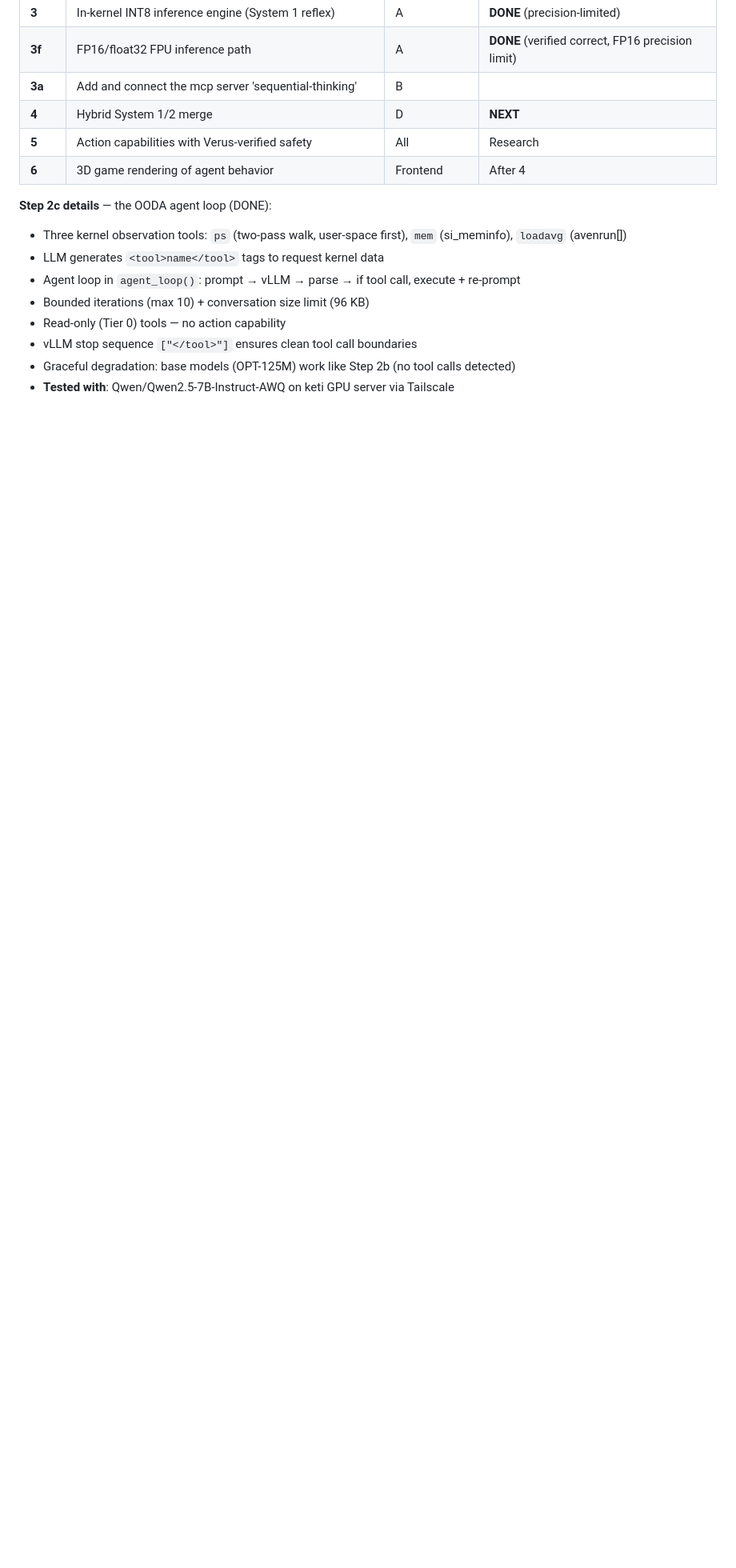
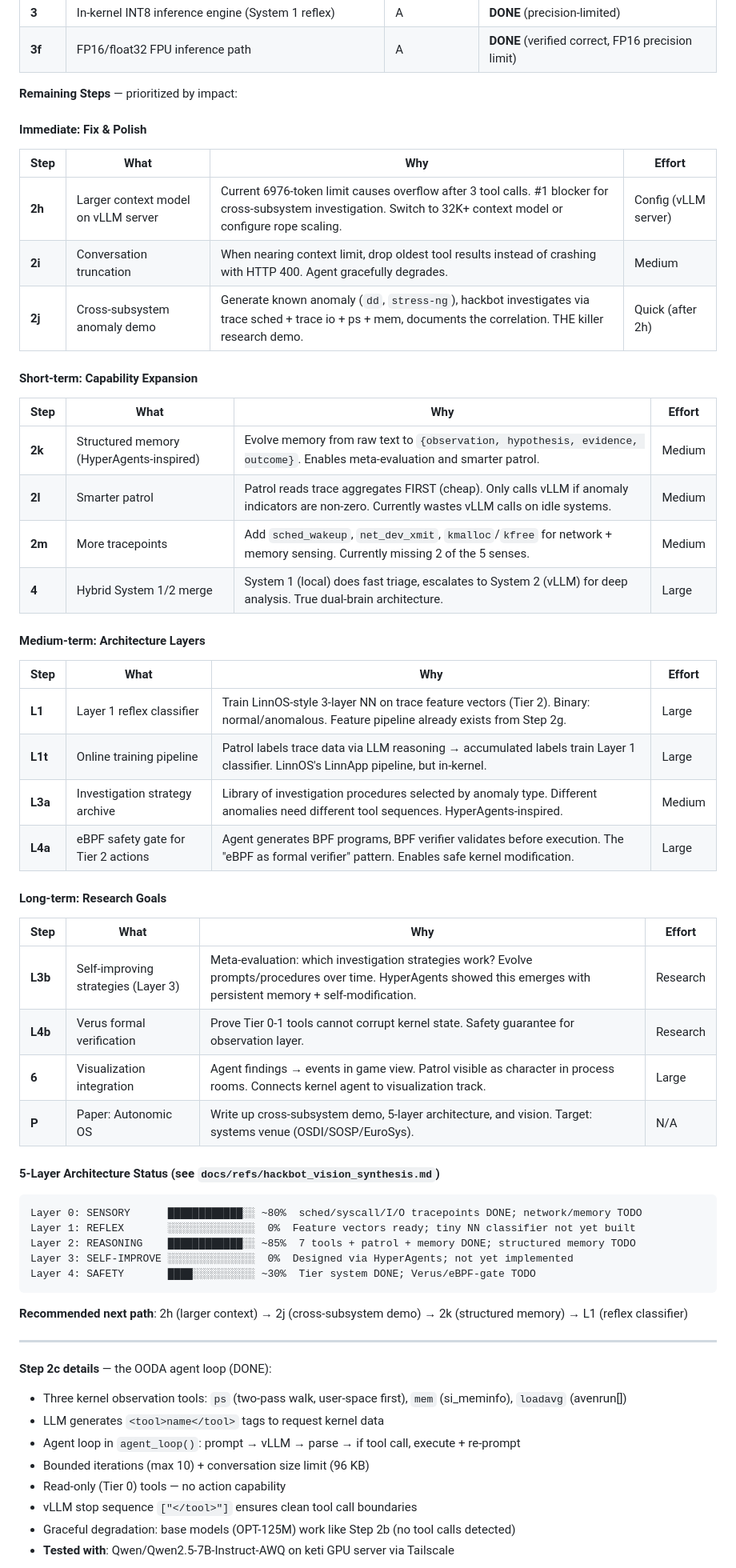
Before and after one commit to swjang702/hackbot, a Markdown page: docs/PLAN.md, the part around the change. Shown at 80% size. Rendered like a GitHub page; blank space fills up the shorter version.

Commit message:
docs(plan): add detailed remaining steps and 5-layer architecture status
Reorganize PLAN.md implementation steps into completed (1-2g, 3, 3f)
and remaining steps with four priority tiers:

- Immediate: larger context model, conversation truncation, cross-subsystem demo
- Short-term: structured memory, smarter patrol, more tracepoints, hybrid S1/S2
- Medium-term: Layer 1 reflex classifier, online training, eBPF safety gate
- Long-term: self-improving strategies, Verus verification, visualization, paper

Add 5-layer architecture status bar showing current progress across
Sensory/Reflex/Reasoning/Self-Improve/Safety layers.

````diff
--- a/docs/PLAN.md
+++ b/docs/PLAN.md
@@ -733,10 +733,57 @@ Build **OODA tools first** because they define the interface BOTH systems use. T
 | **2g** | Continuous tracepoint sensing layer (sched, syscall, I/O) | A | **DONE** |
 | **3** | In-kernel INT8 inference engine (System 1 reflex) | A | **DONE** (precision-limited) |
 | **3f** | FP16/float32 FPU inference path | A | **DONE** (verified correct, FP16 precision limit) |
-| **3a** | Add and connect the mcp server 'sequential-thinking' | B |  |
-| **4** | Hybrid System 1/2 merge | D | **NEXT** |
-| **5** | Action capabilities with Verus-verified safety | All | Research |
-| **6** | 3D game rendering of agent behavior | Frontend | After 4 |
+
+**Remaining Steps** — prioritized by impact:
+
+#### Immediate: Fix & Polish
+
+| Step | What | Why | Effort |
+|------|------|-----|--------|
+| **2h** | Larger context model on vLLM server | Current 6976-token limit causes overflow after 3 tool calls. #1 blocker for cross-subsystem investigation. Switch to 32K+ context model or configure rope scaling. | Config (vLLM server) |
+| **2i** | Conversation truncation | When nearing context limit, drop oldest tool results instead of crashing with HTTP 400. Agent gracefully degrades. | Medium |
+| **2j** | Cross-subsystem anomaly demo | Generate known anomaly (`dd`, `stress-ng`), hackbot investigates via trace sched + trace io + ps + mem, documents the correlation. THE killer research demo. | Quick (after 2h) |
+
+#### Short-term: Capability Expansion
+
+| Step | What | Why | Effort |
+|------|------|-----|--------|
+| **2k** | Structured memory (HyperAgents-inspired) | Evolve memory from raw text to `{observation, hypothesis, evidence, outcome}`. Enables meta-evaluation and smarter patrol. | Medium |
+| **2l** | Smarter patrol | Patrol reads trace aggregates FIRST (cheap). Only calls vLLM if anomaly indicators are non-zero. Currently wastes vLLM calls on idle systems. | Medium |
+| **2m** | More tracepoints | Add `sched_wakeup`, `net_dev_xmit`, `kmalloc`/`kfree` for network + memory sensing. Currently missing 2 of the 5 senses. | Medium |
+| **4** | Hybrid System 1/2 merge | System 1 (local) does fast triage, escalates to System 2 (vLLM) for deep analysis. True dual-brain architecture. | Large |
+
+#### Medium-term: Architecture Layers
+
+| Step | What | Why | Effort |
+|------|------|-----|--------|
+| **L1** | Layer 1 reflex classifier | Train LinnOS-style 3-layer NN on trace feature vectors (Tier 2). Binary: normal/anomalous. Feature pipeline already exists from Step 2g. | Large |
+| **L1t** | Online training pipeline | Patrol labels trace data via LLM reasoning → accumulated labels train Layer 1 classifier. LinnOS's LinnApp pipeline, but in-kernel. | Large |
+| **L3a** | Investigation strategy archive | Library of investigation procedures selected by anomaly type. Different anomalies need different tool sequences. HyperAgents-inspired. | Medium |
+| **L4a** | eBPF safety gate for Tier 2 actions | Agent generates BPF programs, BPF verifier validates before execution. The "eBPF as formal verifier" pattern. Enables safe kernel modification. | Large |
+
+#### Long-term: Research Goals
+
+| Step | What | Why | Effort |
+|------|------|-----|--------|
+| **L3b** | Self-improving strategies (Layer 3) | Meta-evaluation: which investigation strategies work? Evolve prompts/procedures over time. HyperAgents showed this emerges with persistent memory + self-modification. | Research |
+| **L4b** | Verus formal verification | Prove Tier 0-1 tools cannot corrupt kernel state. Safety guarantee for observation layer. | Research |
+| **6** | Visualization integration | Agent findings → events in game view. Patrol visible as character in process rooms. Connects kernel agent to visualization track. | Large |
+| **P** | Paper: Autonomic OS | Write up cross-subsystem demo, 5-layer architecture, and vision. Target: systems venue (OSDI/SOSP/EuroSys). | N/A |
+
+#### 5-Layer Architecture Status (see `docs/refs/hackbot_vision_synthesis.md`)
+
+```
+Layer 0: SENSORY      ████████████░░ ~80%  sched/syscall/I/O tracepoints DONE; network/memory TODO
+Layer 1: REFLEX       ░░░░░░░░░░░░░░  0%  Feature vectors ready; tiny NN classifier not yet built
+Layer 2: REASONING    ████████████░░ ~85%  7 tools + patrol + memory DONE; structured memory TODO
+Layer 3: SELF-IMPROVE ░░░░░░░░░░░░░░  0%  Designed via HyperAgents; not yet implemented
+Layer 4: SAFETY       ████░░░░░░░░░░ ~30%  Tier system DONE; Verus/eBPF-gate TODO
+```
+
+**Recommended next path**: 2h (larger context) → 2j (cross-subsystem demo) → 2k (structured memory) → L1 (reflex classifier)
+
+---
 
 **Step 2c details** — the OODA agent loop (DONE):
 - Three kernel observation tools: `ps` (two-pass walk, user-space first), `mem` (si_meminfo), `loadavg` (avenrun[])
````
